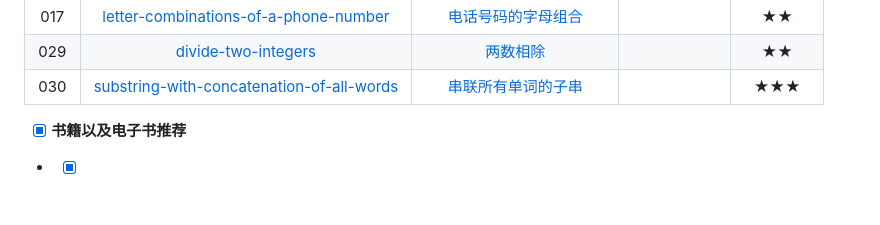
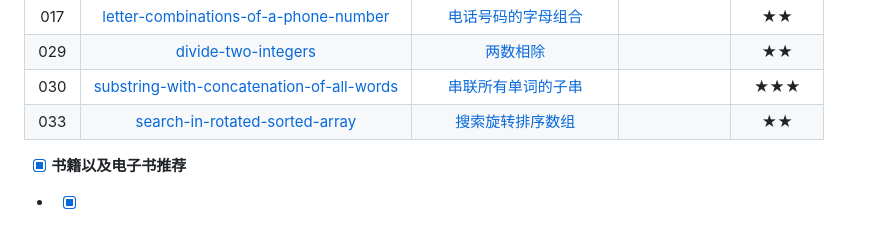
Before and after one commit to yihan12/LeetCode-exercise, a Markdown page: README.md, the part around the change. Rendered like a GitHub page.

```diff
--- a/README.md
+++ b/README.md
@@ -119,6 +119,8 @@
 | 017 |                           [letter-combinations-of-a-phone-number](https://leetcode.cn/problems/letter-combinations-of-a-phone-number/)                            | [电话号码的字母组合](https://github.com/yihan12/LeetCode-exercise/blob/master/daily/017letter-combinations-of-a-phone-number/letter-combinations-of-a-phone-number.md) |             |     ★★     |
 | 029 |                           [divide-two-integers](https://leetcode.cn/problems/divide-two-integers/description/)                            | [两数相除](https://github.com/yihan12/LeetCode-exercise/blob/master/Math/029divide-two-integers/README.md) |             |     ★★     |
 | 030 |                           [substring-with-concatenation-of-all-words](https://leetcode.cn/problems/substring-with-concatenation-of-all-words/)                            | [串联所有单词的子串](https://github.com/yihan12/LeetCode-exercise/blob/master/Hash%20Table/030substring-with-concatenation-of-all-words/README.md) |             |     ★★★     |
+| 033 |                           [search-in-rotated-sorted-array](https://leetcode.cn/problems/search-in-rotated-sorted-array/)                            | [搜索旋转排序数组](https://github.com/yihan12/LeetCode-exercise/blob/master/Array/033search-in-rotated-sorted-array/README.md) |             |     ★★     |
+
 
 - [x] **书籍以及电子书推荐**
  * - [x] 【啊哈!算法】
```
